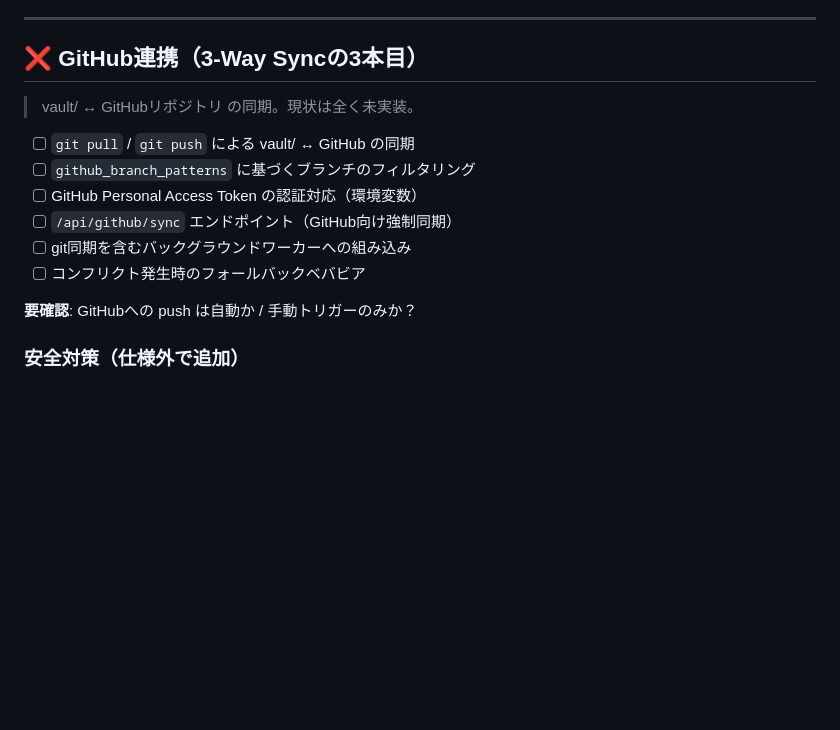
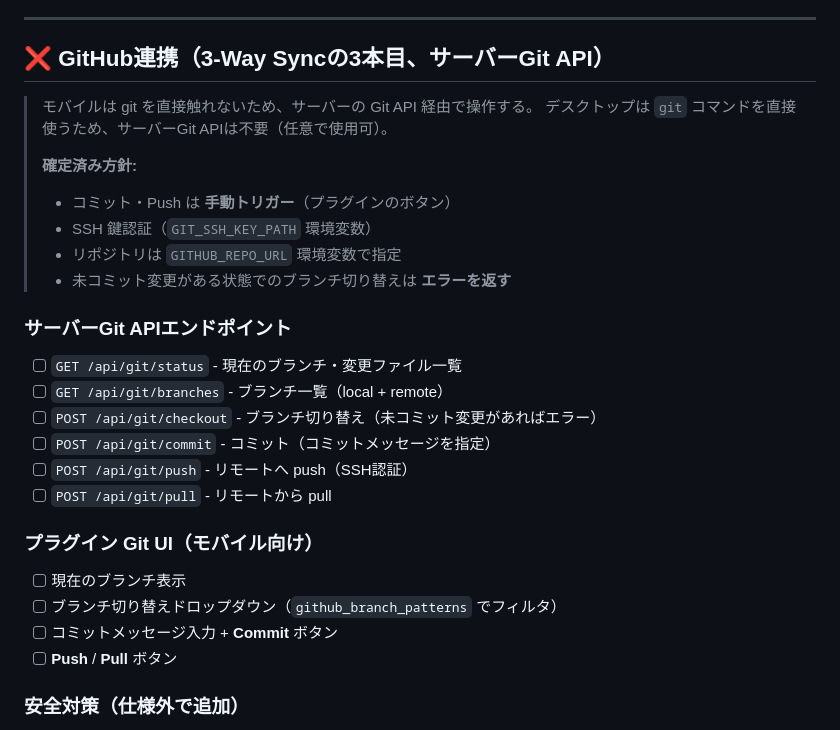
Before and after one commit to ca5/github-sync-bridge, a Markdown page: TODO.md, the part around the change. Drawn GitHub-style; blank space fills up the shorter version.

Commit message:
docs: GitHub連携の設計方針を確定（モバイルはAPI経由、デスクトップはgit直接）

```diff
--- a/TODO.md
+++ b/TODO.md
@@ -21,18 +21,30 @@
 
 ---
 
-## ❌ GitHub連携（**3-Way Syncの3本目**）
+## ❌ GitHub連携（**3-Way Syncの3本目**、サーバーGit API）
 
-> vault/ ↔ GitHubリポジトリ の同期。現状は全く未実装。
+> モバイルは git を直接触れないため、サーバーの Git API 経由で操作する。
+> デスクトップは `git` コマンドを直接使うため、サーバーGit APIは不要（任意で使用可）。
+>
+> **確定済み方針:**
+> - コミット・Push は **手動トリガー**（プラグインのボタン）
+> - SSH 鍵認証（`GIT_SSH_KEY_PATH` 環境変数）
+> - リポジトリは `GITHUB_REPO_URL` 環境変数で指定
+> - 未コミット変更がある状態でのブランチ切り替えは **エラーを返す**
 
-- [ ] `git pull` / `git push` による vault/ ↔ GitHub の同期
-- [ ] `github_branch_patterns` に基づくブランチのフィルタリング
-- [ ] GitHub Personal Access Token の認証対応（環境変数）
-- [ ] `/api/github/sync` エンドポイント（GitHub向け強制同期）
-- [ ] git同期を含むバックグラウンドワーカーへの組み込み
-- [ ] コンフリクト発生時のフォールバックベバビア
+### サーバーGit APIエンドポイント
+- [ ] `GET /api/git/status` - 現在のブランチ・変更ファイル一覧
+- [ ] `GET /api/git/branches` - ブランチ一覧（local + remote）
+- [ ] `POST /api/git/checkout` - ブランチ切り替え（未コミット変更があればエラー）
+- [ ] `POST /api/git/commit` - コミット（コミットメッセージを指定）
+- [ ] `POST /api/git/push` - リモートへ push（SSH認証）
+- [ ] `POST /api/git/pull` - リモートから pull
 
-**要確認**: GitHubへの push は自動か / 手動トリガーのみか？
+### プラグイン Git UI（モバイル向け）
+- [ ] 現在のブランチ表示
+- [ ] ブランチ切り替えドロップダウン（`github_branch_patterns` でフィルタ）
+- [ ] コミットメッセージ入力 + **Commit** ボタン
+- [ ] **Push** / **Pull** ボタン
 
 ### 安全対策（仕様外で追加）
 - [x] 空Vaultに対するsyncをブロックする安全チェック
```
Also changed, not shown: SPECIFICATION.md (+73 -84 lines).
